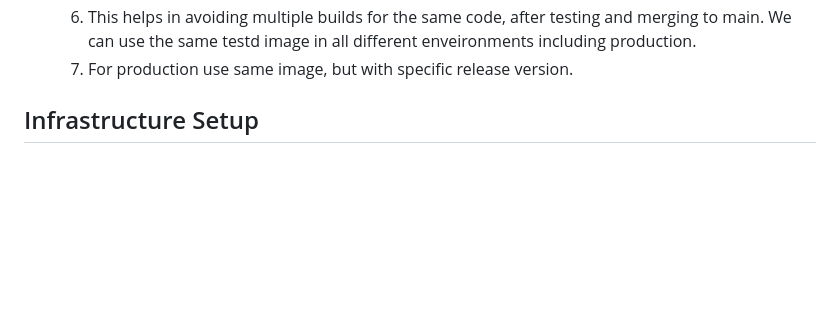
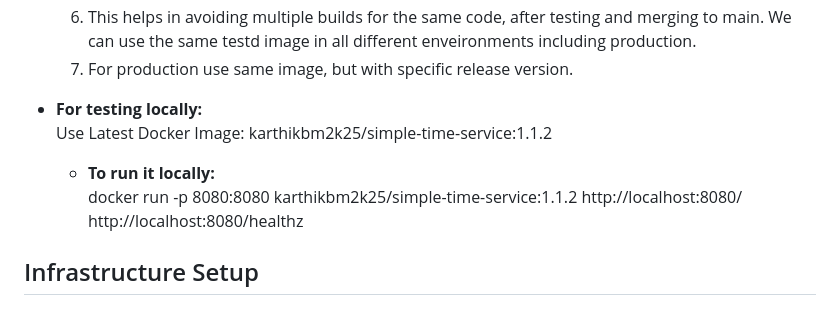
Before and after one commit to karthikcloudtech/simple-time-service, a Markdown page: README.md, the part around the change. GitHub-like rendering; blank space fills up the shorter version.

Commit message:
Document to run latest image

```diff
--- a/README.md
+++ b/README.md
@@ -142,6 +142,12 @@ The Docker image build process is automated through GitLab CI/CD and triggers on
    6. This helps in avoiding multiple builds for the same code, after testing and merging to main. We can use the same testd image in all different enveironments including production.
    7. For production use same image, but with specific release version.
 
+- **For testing locally:**
+      Use Latest Docker Image: karthikbm2k25/simple-time-service:1.1.2
+   - **To run it locally:**
+      docker run -p 8080:8080 karthikbm2k25/simple-time-service:1.1.2
+      http://localhost:8080/
+      http://localhost:8080/healthz
 
 
 ## Infrastructure Setup
```
